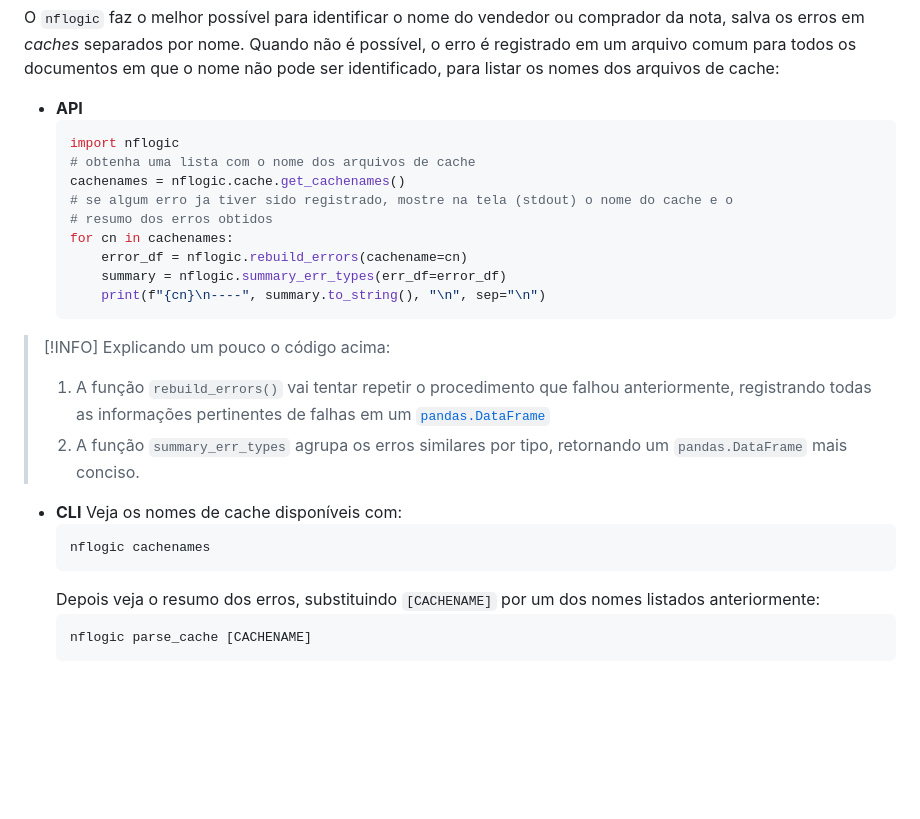
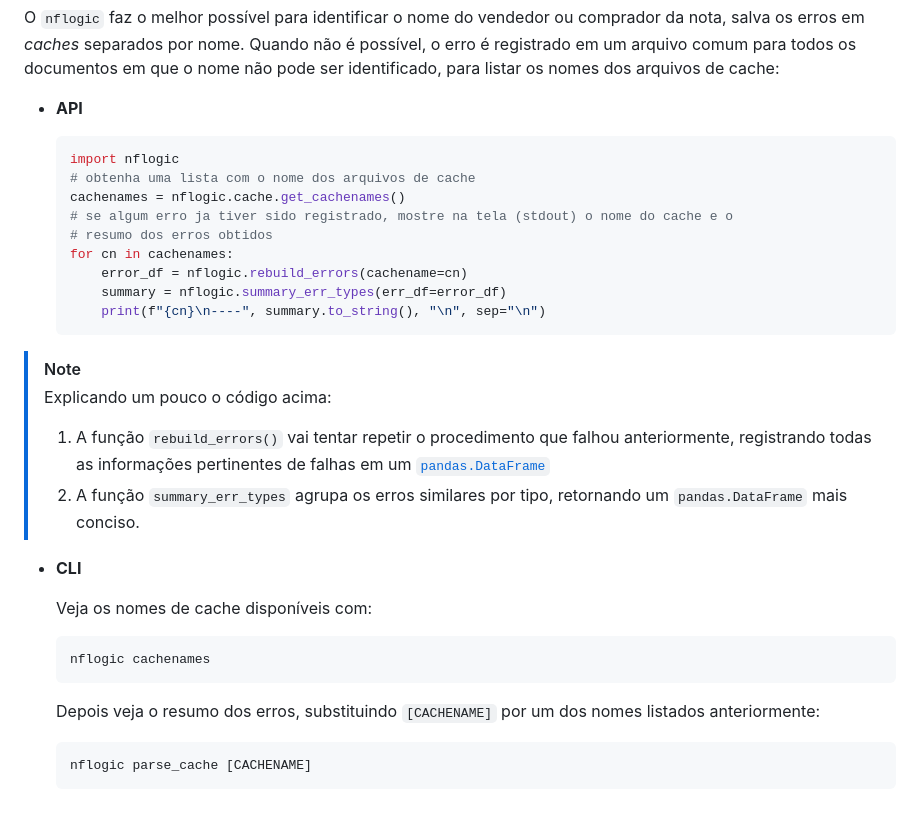
Before and after one commit to VFLins/nflogic, a Markdown page: README.md, the part around one of its changes. GitHub-like rendering; blank space fills up the shorter version.

````diff
--- a/README.md
+++ b/README.md
@@ -85,6 +87,7 @@ registrado em um arquivo comum para todos os documentos em que o nome não pode
 identificado, para listar os nomes dos arquivos de cache:
 
 - **API**
+
   ```python
   import nflogic
   # obtenha uma lista com o nome dos arquivos de cache
@@ -97,7 +100,7 @@ identificado, para listar os nomes dos arquivos de cache:
       print(f"{cn}\n----", summary.to_string(), "\n", sep="\n")
   ```
 
-> [!INFO]
+> [!NOTE]
 > Explicando um pouco o código acima:
 > 1. A função `rebuild_errors()` vai tentar repetir o procedimento que falhou
 >    anteriormente, registrando todas as informações pertinentes de falhas em um
@@ -106,12 +109,16 @@ identificado, para listar os nomes dos arquivos de cache:
 >    `pandas.DataFrame` mais conciso.
 
 - **CLI**
+
   Veja os nomes de cache disponíveis com:
+
   ```bash
   nflogic cachenames
   ```
+
   Depois veja o resumo dos erros, substituindo `[CACHENAME]` por um dos nomes listados
   anteriormente:
+
   ```bash
   nflogic parse_cache [CACHENAME]
   ```
````
Also changed, not shown: other parts of README.md (+2 -0 lines).
